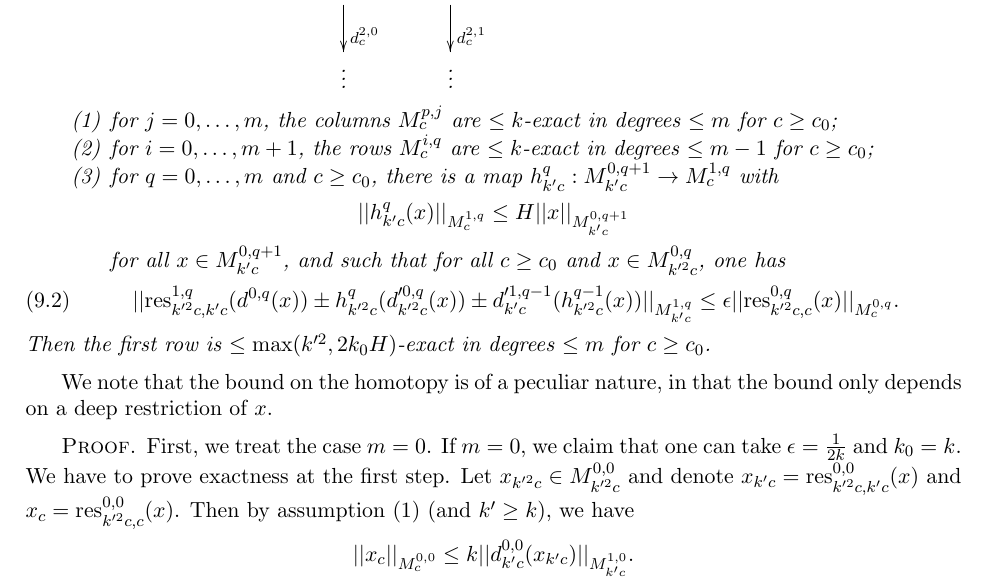
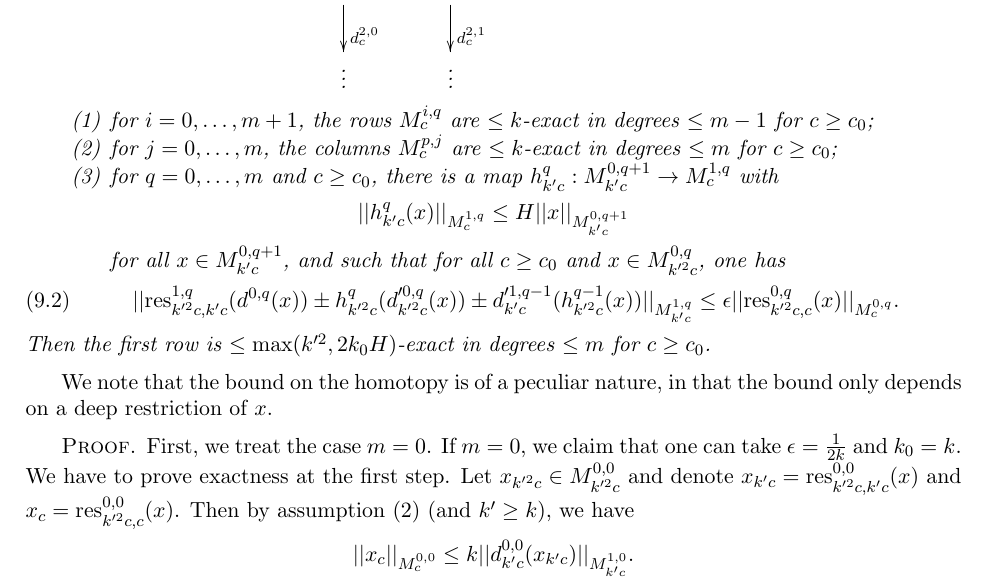
Before and after one commit to PeterScholze/Analytic, a LaTeX thesis (Analytic.tex): part of page 60 of 110, cut so that both start at the same text. Compiled offline with pdfLaTeX.

Commit message:
swap order of conditions in Propostion 9.6

```diff
--- a/Analytic.tex
+++ b/Analytic.tex
@@ -2067,8 +2067,8 @@ M^{2,0}_c\ar[r]^{d'^{2,0}_c}\ar[d]^{d^{2,0}_c} & M^{2,1}_c\ar[r]^{d'^{2,1}_c}\ar
 \vdots & \vdots
 }\]
 \begin{enumerate}
+\item for $i=0,\ldots,m+1$, the rows $M^{i,q}_c$ are $\leq k$-exact in degrees $\leq m-1$ for $c\geq c_0$;
 \item for $j=0,\ldots,m$, the columns $M^{p,j}_c$ are $\leq k$-exact in degrees $\leq m$ for $c\geq c_0$;
-\item for $i=0,\ldots,m+1$, the rows $M^{i,q}_c$ are $\leq k$-exact in degrees $\leq m-1$ for $c\geq c_0$;
 \item for $q=0,\ldots,m$ and $c\geq c_0$, there is a map $h^q_{k'c}: M^{0,q+1}_{k'c}\to M^{1,q}_c$ with
 \[
 ||h^q_{k'c}(x)||_{M^{1,q}_c}\leq H||x||_{M^{0,q+1}_{k'c}}
@@ -2083,7 +2083,7 @@ Then the first row is $\leq \max(k'^2,2k_0H)$-exact in degrees $\leq m$ for $c\g
 
 We note that the bound on the homotopy is of a peculiar nature, in that the bound only depends on a deep restriction of $x$.
 
-\begin{proof} First, we treat the case $m=0$. If $m=0$, we claim that one can take $\epsilon=\tfrac 1{2k}$ and $k_0=k$. We have to prove exactness at the first step. Let $x_{k'^2c}\in M^{0,0}_{k'^2c}$ and denote $x_{k'c}=\mathrm{res}_{k'^2c,k'c}^{0,0}(x)$ and $x_c=\mathrm{res}_{k'^2c,c}^{0,0}(x)$. Then by assumption (1) (and $k'\geq k$), we have
+\begin{proof} First, we treat the case $m=0$. If $m=0$, we claim that one can take $\epsilon=\tfrac 1{2k}$ and $k_0=k$. We have to prove exactness at the first step. Let $x_{k'^2c}\in M^{0,0}_{k'^2c}$ and denote $x_{k'c}=\mathrm{res}_{k'^2c,k'c}^{0,0}(x)$ and $x_c=\mathrm{res}_{k'^2c,c}^{0,0}(x)$. Then by assumption (2) (and $k'\geq k$), we have
 \[
 ||x_c||_{M^{0,0}_c}\leq k||d^{0,0}_{k'c}(x_{k'c})||_{M^{1,0}_{k'c}}.
 \]
```
